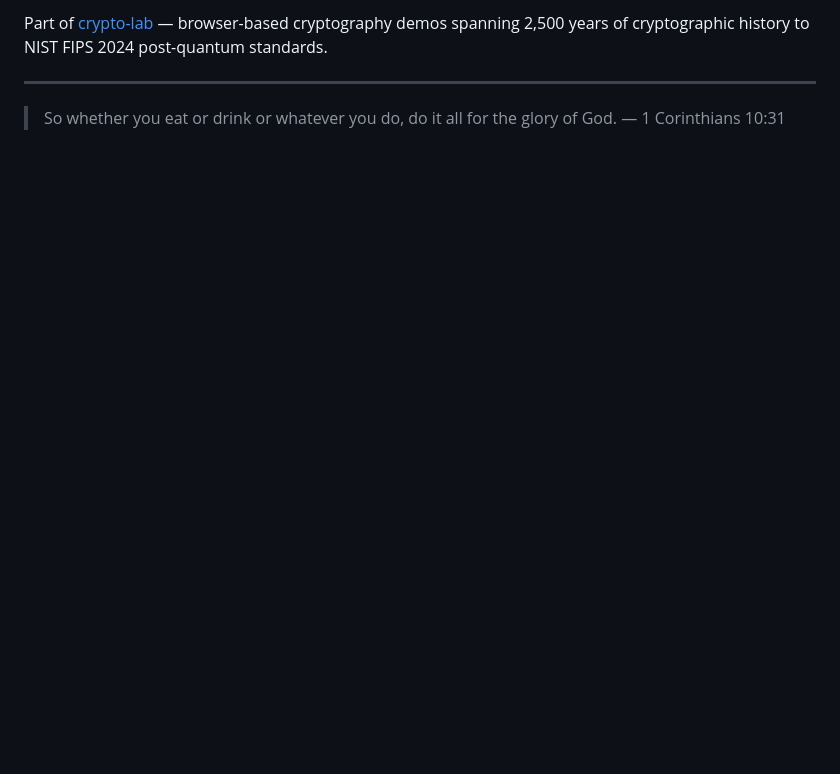
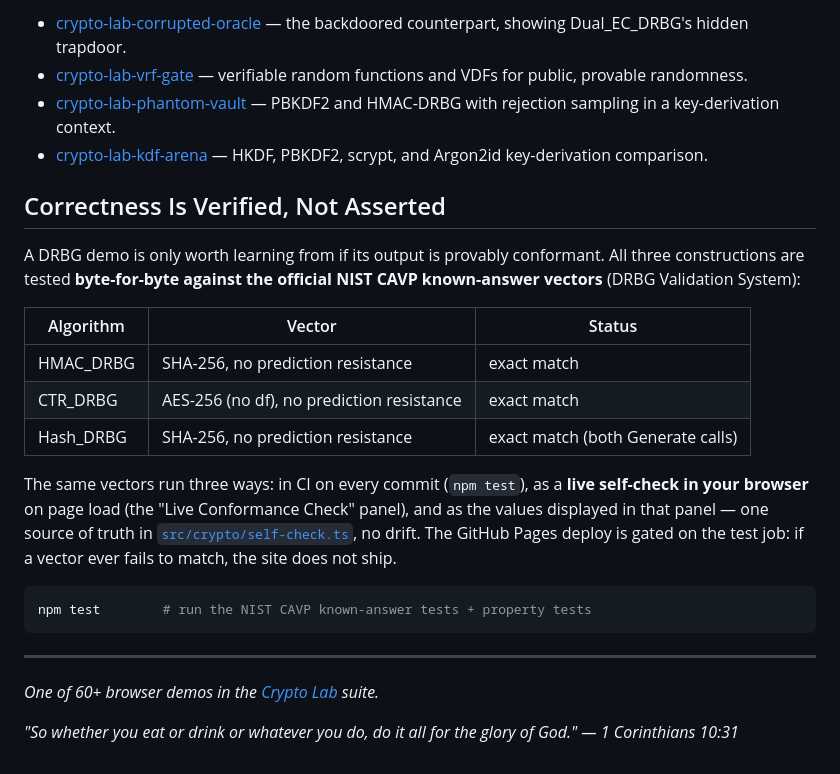
Before and after one commit to systemslibrarian/crypto-lab-drbg-arena, a Markdown page: README.md, the part around one of its changes. Rendered like a GitHub page; blank space fills up the shorter version.

````diff
--- a/README.md
+++ b/README.md
@@ -48,6 +49,27 @@ npm run dev
 
-Part of [crypto-lab](https://systemslibrarian.github.io/crypto-lab/) — browser-based cryptography demos spanning 2,500 years of cryptographic history to NIST FIPS 2024 post-quantum standards.
+- [crypto-lab-corrupted-oracle](https://systemslibrarian.github.io/crypto-lab-corrupted-oracle/) — the backdoored counterpart, showing Dual_EC_DRBG's hidden trapdoor.
+- [crypto-lab-vrf-gate](https://systemslibrarian.github.io/crypto-lab-vrf-gate/) — verifiable random functions and VDFs for public, provable randomness.
+- [crypto-lab-phantom-vault](https://systemslibrarian.github.io/crypto-lab-phantom-vault/) — PBKDF2 and HMAC-DRBG with rejection sampling in a key-derivation context.
+- [crypto-lab-kdf-arena](https://systemslibrarian.github.io/crypto-lab-kdf-arena/) — HKDF, PBKDF2, scrypt, and Argon2id key-derivation comparison.
+
+## Correctness Is Verified, Not Asserted
+
+A DRBG demo is only worth learning from if its output is provably conformant. All three constructions are tested **byte-for-byte against the official NIST CAVP known-answer vectors** (DRBG Validation System):
+
+| Algorithm | Vector | Status |
+|-----------|--------|--------|
+| HMAC_DRBG | SHA-256, no prediction resistance | exact match |
+| CTR_DRBG  | AES-256 (no df), no prediction resistance | exact match |
+| Hash_DRBG | SHA-256, no prediction resistance | exact match (both Generate calls) |
+
+The same vectors run three ways: in CI on every commit (`npm test`), as a **live self-check in your browser** on page load (the "Live Conformance Check" panel), and as the values displayed in that panel — one source of truth in [`src/crypto/self-check.ts`](src/crypto/self-check.ts), no drift. The GitHub Pages deploy is gated on the test job: if a vector ever fails to match, the site does not ship.
+
+```bash
+npm test        # run the NIST CAVP known-answer tests + property tests
+```
 
 ---
 
-> So whether you eat or drink or whatever you do, do it all for the glory of God. — 1 Corinthians 10:31
+*One of 60+ browser demos in the [Crypto Lab](https://crypto-lab.systemslibrarian.dev/) suite.*
+
+*"So whether you eat or drink or whatever you do, do it all for the glory of God." — 1 Corinthians 10:31*
````
Also changed, not shown: other parts of README.md (+22 -21 lines).
